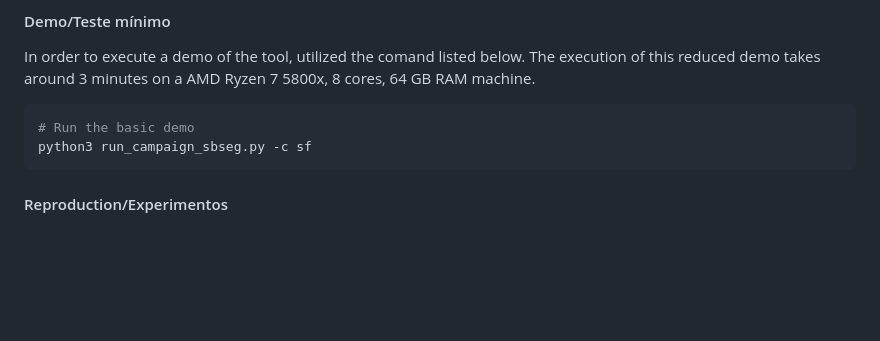
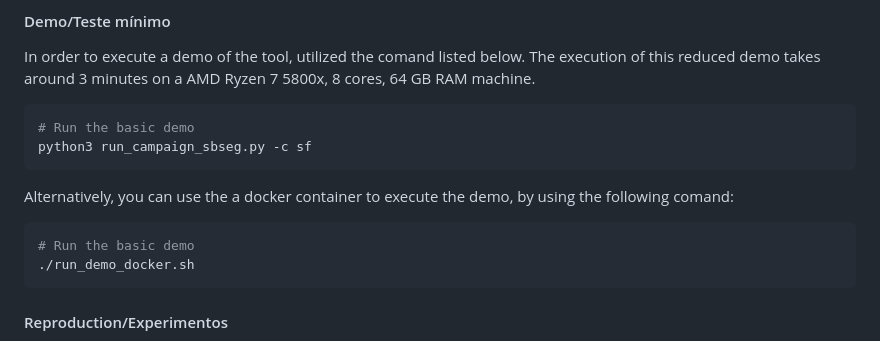
Before and after one commit to kayua/SynDataGen, a Markdown page: README.md, the part around the change. Rendered like a GitHub page; blank space fills up the shorter version.

````diff
--- a/README.md
+++ b/README.md
@@ -117,6 +117,15 @@ In order to execute a demo of the tool, utilized the comand listed below. The ex
 # Run the basic demo
 python3 run_campaign_sbseg.py -c sf
 ```
+
+Alternatively, you can use the a docker container to execute the demo, by using the following comand:
+
+```bash
+# Run the basic demo
+./run_demo_docker.sh
+```
+
+
 #### Reproduction/Experimentos
 In order to reproduce the results from the paper execute the comand below, the experiments take around 7 hours on a AMD Ryzen 7 5800x, 8 cores, 64 GB RAM machine.
 
````
